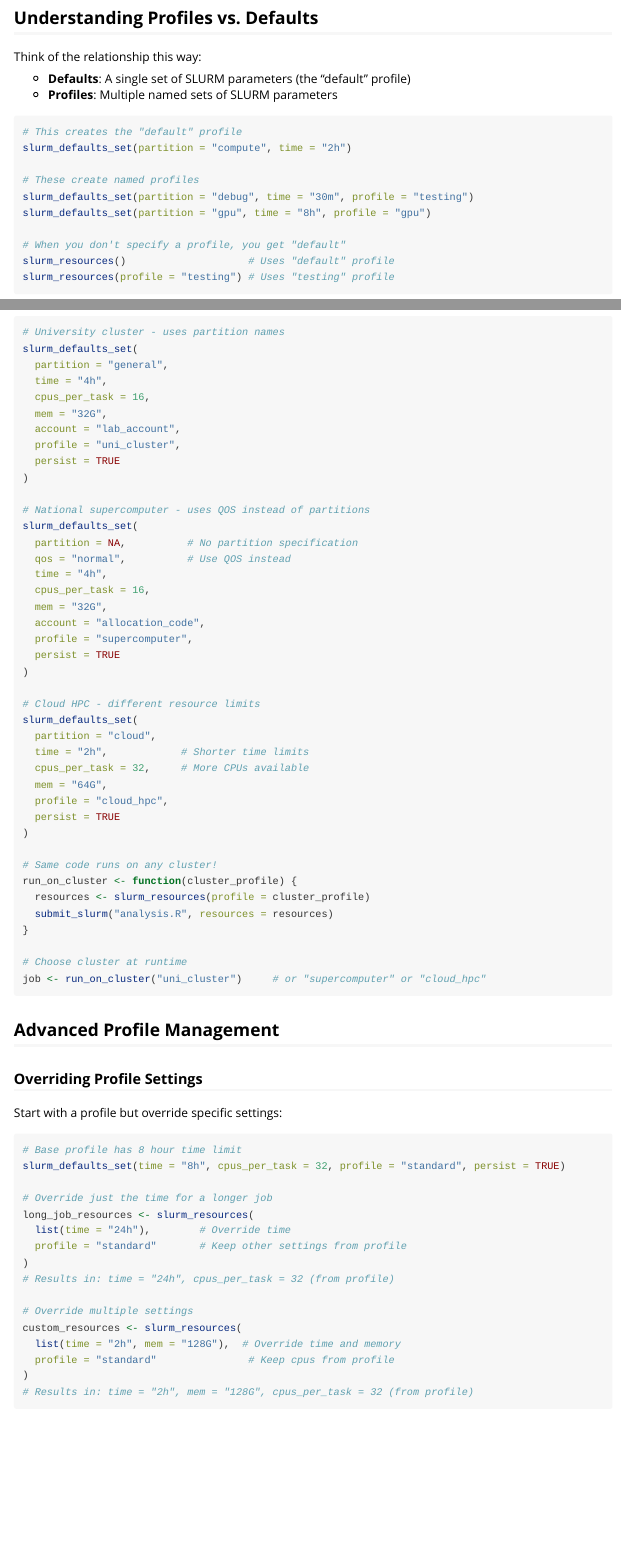
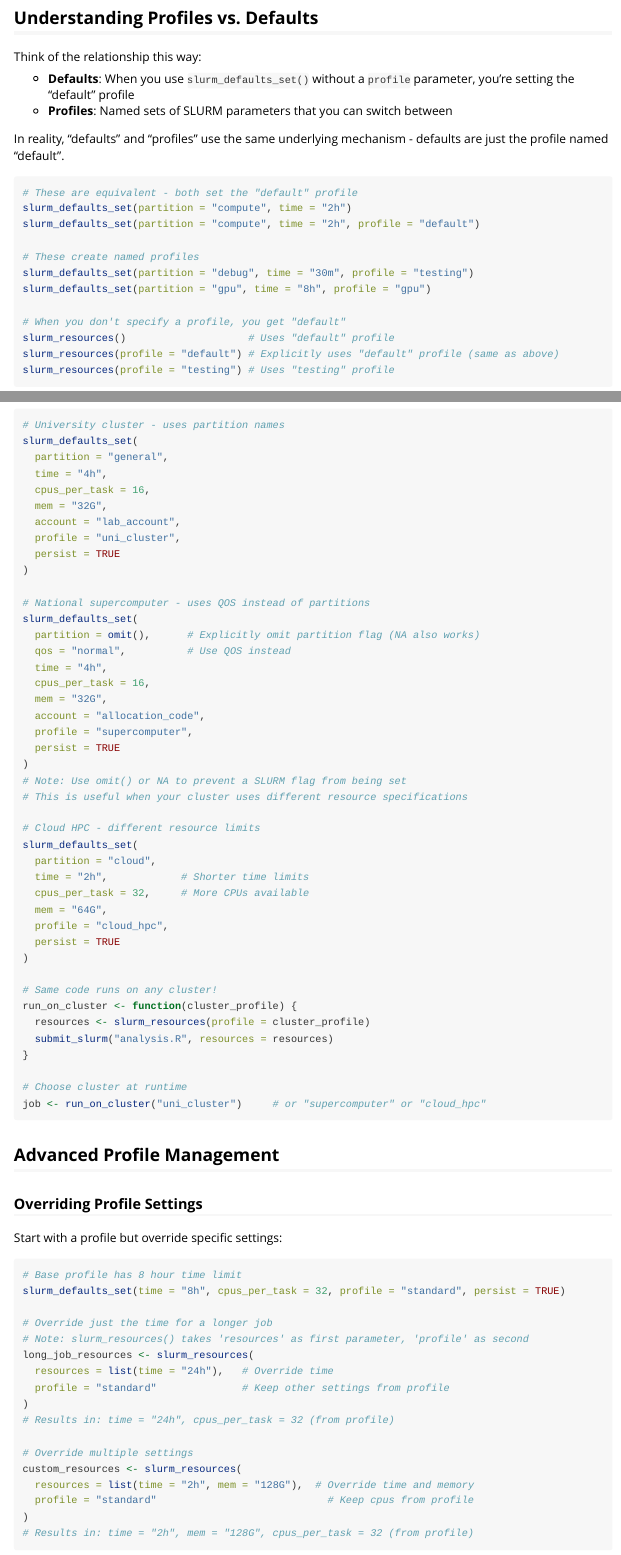
Before and after one commit to bbuchsbaum/parade, an R Markdown document (vignettes/parade-defaults-profiles.Rmd): the page in a window 1100 px wide, from 2230 px down before the commit and from 2320 px down after it, so that both start at the same text, and a second part further down, joined at a grey line. Rendered offline with R 4.5, knitr and Pandoc, with nearby package versions; long lines of code are wrapped.

````diff
--- a/vignettes/parade-defaults-profiles.Rmd
+++ b/vignettes/parade-defaults-profiles.Rmd
@@ -126,12 +130,15 @@
 
 Think of the relationship this way:
 
-- **Defaults**: A single set of SLURM parameters (the "default" profile)
-- **Profiles**: Multiple named sets of SLURM parameters
+- **Defaults**: When you use `slurm_defaults_set()` without a `profile` parameter, you're setting the "default" profile
+- **Profiles**: Named sets of SLURM parameters that you can switch between
+
+In reality, "defaults" and "profiles" use the same underlying mechanism - defaults are just the profile named "default".
 
 ```r
-# This creates the "default" profile
+# These are equivalent - both set the "default" profile
 slurm_defaults_set(partition = "compute", time = "2h")
+slurm_defaults_set(partition = "compute", time = "2h", profile = "default")
 
 # These create named profiles
 slurm_defaults_set(partition = "debug", time = "30m", profile = "testing")
@@ -139,6 +146,7 @@
 
 # When you don't specify a profile, you get "default"
 slurm_resources()                    # Uses "default" profile
+slurm_resources(profile = "default") # Explicitly uses "default" profile (same as above)
 slurm_resources(profile = "testing") # Uses "testing" profile
 ```
 
@@ -266,7 +274,7 @@
 
 # National supercomputer - uses QOS instead of partitions
 slurm_defaults_set(
-  partition = NA,          # No partition specification
+  partition = omit(),      # Explicitly omit partition flag (NA also works)
   qos = "normal",          # Use QOS instead
   time = "4h",
   cpus_per_task = 16,
@@ -275,6 +283,8 @@
   profile = "supercomputer",
   persist = TRUE
 )
+# Note: Use omit() or NA to prevent a SLURM flag from being set
+# This is useful when your cluster uses different resource specifications
 
 # Cloud HPC - different resource limits
 slurm_defaults_set(
@@ -307,16 +317,17 @@
 slurm_defaults_set(time = "8h", cpus_per_task = 32, profile = "standard", persist = TRUE)
 
 # Override just the time for a longer job
+# Note: slurm_resources() takes 'resources' as first parameter, 'profile' as second
 long_job_resources <- slurm_resources(
-  list(time = "24h"),        # Override time
-  profile = "standard"       # Keep other settings from profile
+  resources = list(time = "24h"),   # Override time
+  profile = "standard"              # Keep other settings from profile
 )
 # Results in: time = "24h", cpus_per_task = 32 (from profile)
 
 # Override multiple settings
 custom_resources <- slurm_resources(
-  list(time = "2h", mem = "128G"),  # Override time and memory
-  profile = "standard"               # Keep cpus from profile
+  resources = list(time = "2h", mem = "128G"),  # Override time and memory
+  profile = "standard"                            # Keep cpus from profile
 )
 # Results in: time = "2h", mem = "128G", cpus_per_task = 32 (from profile)
 ```
````
Also changed, not shown: R/templates.R (+29 -0 lines), vignettes/parade-defaults-profiles.Rmd (14 more changed lines).
